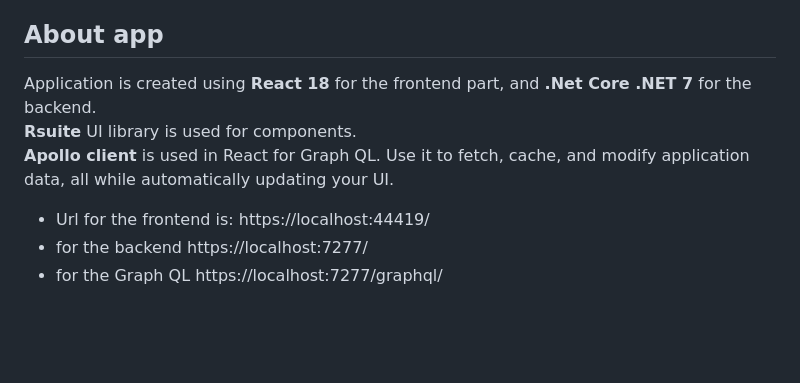
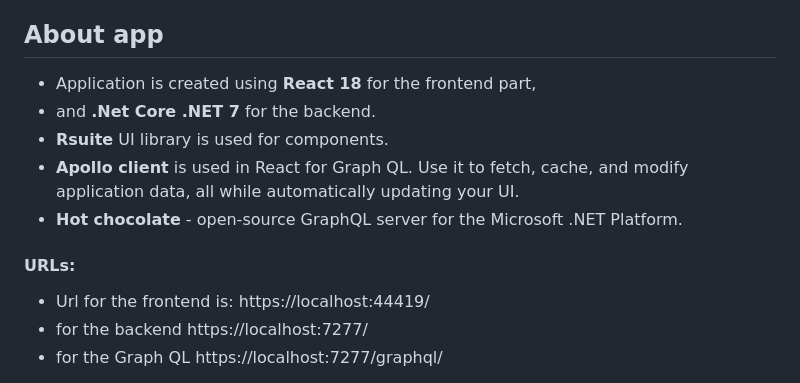
Before and after one commit to Dacili/GraphQL, a Markdown page: README.md, the part around the change. GitHub-like rendering; blank space fills up the shorter version.

```diff
--- a/README.md
+++ b/README.md
@@ -1,9 +1,12 @@
 If you want first to check readme about **React** check this link https://github.com/Dacili/GraphQL/blob/master/GraphQLwithReact/GraphQLwithReact/ClientApp/src/README.md
 
 ## About app
-Application is created using **React 18** for the frontend part, and **.Net Core .NET 7** for the backend.
-**Rsuite** UI library is used for components.
-**Apollo client** is used in React for Graph QL. Use it to fetch, cache, and modify application data, all while automatically updating your UI.
+- Application is created using **React 18** for the frontend part,
+- and **.Net Core .NET 7** for the backend.
+- **Rsuite** UI library is used for components.
+- **Apollo client** is used in React for Graph QL. Use it to fetch, cache, and modify application data, all while automatically updating your UI.
+- **Hot chocolate** - open-source GraphQL server for the Microsoft .NET Platform.
+#### URLs:
 - Url for the frontend is: https://localhost:44419/
 - for the backend https://localhost:7277/
 - for the Graph QL https://localhost:7277/graphql/
```
